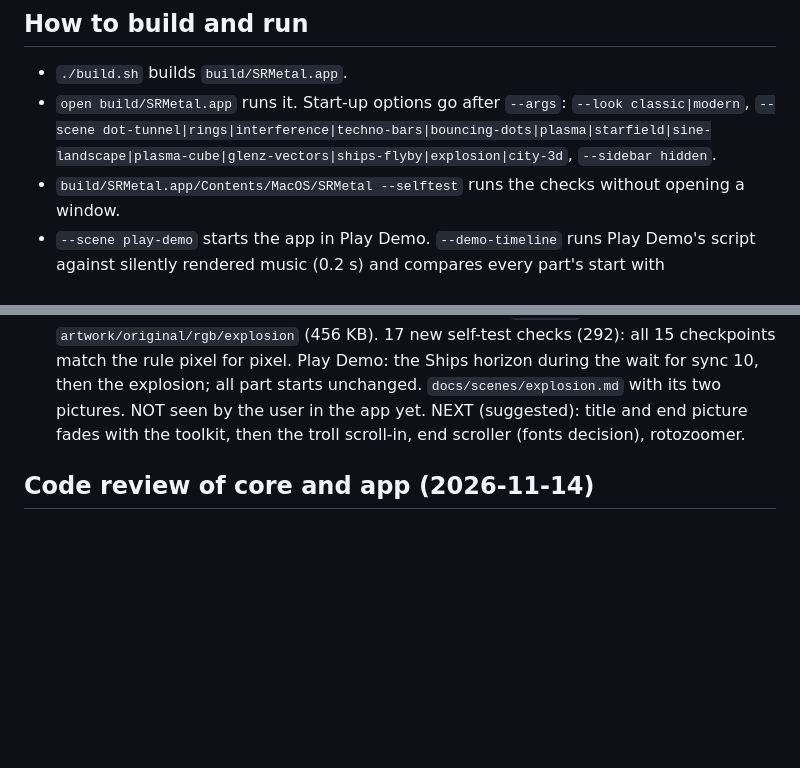
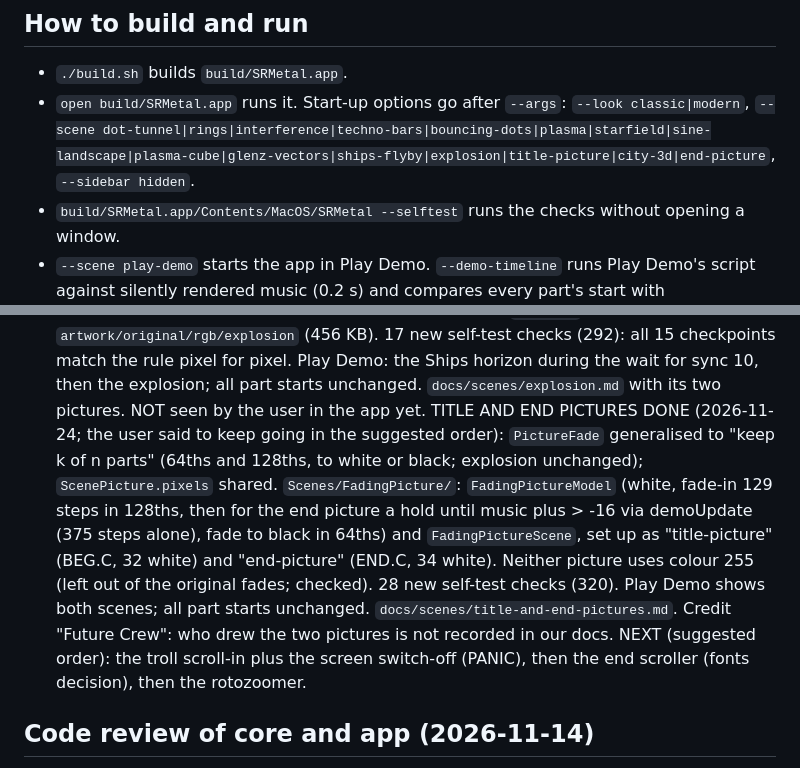
Before and after one commit to dk-notice/second-reality-scenes-metal, a Markdown page: state.md, 2 parts joined by grey strips. GitHub-like rendering; blank space fills up the shorter version.

```diff
--- a/state.md
+++ b/state.md
@@ -47,7 +47,7 @@ and 1993 (original pixels, usually 320x200; 70 steps per second). The original s
 ## How to build and run
 - `./build.sh` builds `build/SRMetal.app`.
 - `open build/SRMetal.app` runs it. Start-up options go after `--args`: `--look classic|modern`,
-  `--scene dot-tunnel|rings|interference|techno-bars|bouncing-dots|plasma|starfield|sine-landscape|plasma-cube|glenz-vectors|ships-flyby|explosion|city-3d`, `--sidebar hidden`.
+  `--scene dot-tunnel|rings|interference|techno-bars|bouncing-dots|plasma|starfield|sine-landscape|plasma-cube|glenz-vectors|ships-flyby|explosion|title-picture|city-3d|end-picture`, `--sidebar hidden`.
 - `build/SRMetal.app/Contents/MacOS/SRMetal --selftest` runs the checks without opening a window.
 - `--scene play-demo` starts the app in Play Demo. `--demo-timeline` runs Play Demo's script against
   silently rendered music (0.2 s) and compares every part's start with `tools/demo_timeline.py`.
@@ -232,8 +232,17 @@ and 1993 (original pixels, usually 320x200; 70 steps per second). The original s
   17 new self-test checks (292): all 15 checkpoints match the rule pixel for pixel. Play Demo: the
   Ships horizon during the wait for sync 10, then the explosion; all part starts unchanged.
   `docs/scenes/explosion.md` with its two pictures. NOT seen by the user in the app yet.
-  NEXT (suggested): title and end picture fades with the toolkit, then the troll scroll-in, end
-  scroller (fonts decision), rotozoomer.
+  TITLE AND END PICTURES DONE (2026-11-24; the user said to keep going in the suggested order):
+  `PictureFade` generalised to "keep k of n parts" (64ths and 128ths, to white or black; explosion
+  unchanged); `ScenePicture.pixels` shared. `Scenes/FadingPicture/`: `FadingPictureModel` (white,
+  fade-in 129 steps in 128ths, then for the end picture a hold until music plus > -16 via demoUpdate
+  (375 steps alone), fade to black in 64ths) and `FadingPictureScene`, set up as "title-picture"
+  (BEG.C, 32 white) and "end-picture" (END.C, 34 white). Neither picture uses colour 255 (left out of
+  the original fades; checked). 28 new self-test checks (320). Play Demo shows both scenes; all part
+  starts unchanged. `docs/scenes/title-and-end-pictures.md`. Credit "Future Crew": who drew the two
+  pictures is not recorded in our docs.
+  NEXT (suggested order): the troll scroll-in plus the screen switch-off (PANIC), then the end
+  scroller (fonts decision), then the rotozoomer.
 
 ## Code review of core and app (2026-11-14)
 - Reviewed: `Core/` (not `Core/Visu/`), `App/` (not `VisuTestCommand.swift`), `build.sh`, `Package.swift`.
```
Also changed, not shown: README.md (+4 -3 lines), docs/demo-timeline.md (+4 -3 lines), docs/scenes/title-and-end-pictures.md (added, +65 -0 lines), docs/images/end-picture-classic.png (added), docs/images/end-picture-modern.png (added), docs/images/title-picture-classic.png (added), docs/images/title-picture-modern.png (added), 6 other files.
